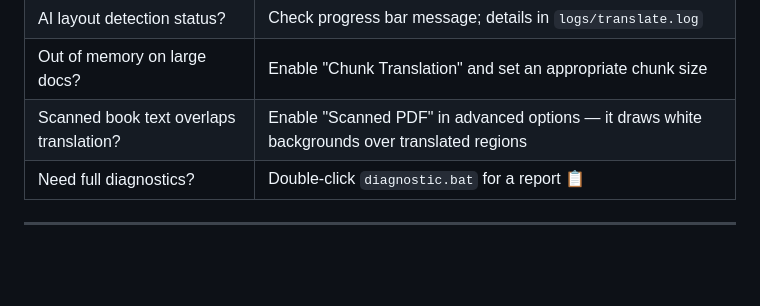
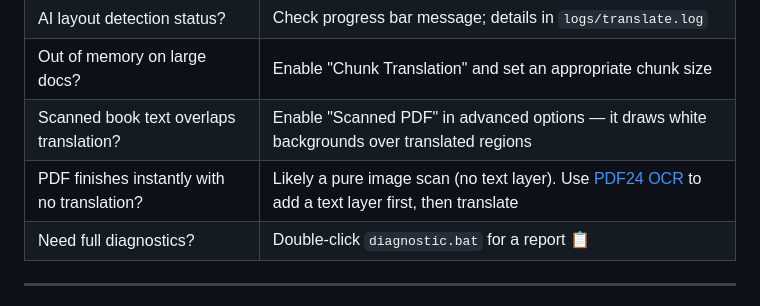
Before and after one commit to AaronGIG/pdf2zh-desktop, a Markdown page: README_EN.md, the part around the change. GitHub-like rendering; blank space fills up the shorter version.

Commit message:
docs: add FAQ entry for pure-image scanned PDFs with no text layer

```diff
--- a/README_EN.md
+++ b/README_EN.md
@@ -177,6 +177,7 @@ pdf2zh-desktop-win/
 | AI layout detection status? | Check progress bar message; details in `logs/translate.log` |
 | Out of memory on large docs? | Enable "Chunk Translation" and set an appropriate chunk size |
 | Scanned book text overlaps translation? | Enable "Scanned PDF" in advanced options — it draws white backgrounds over translated regions |
+| PDF finishes instantly with no translation? | Likely a pure image scan (no text layer). Use [PDF24 OCR](https://tools.pdf24.org/en/ocr-pdf) to add a text layer first, then translate |
 | Need full diagnostics? | Double-click `diagnostic.bat` for a report 📋 |
 
 ---
```
Also changed, not shown: README.md (+1 -0 lines).
